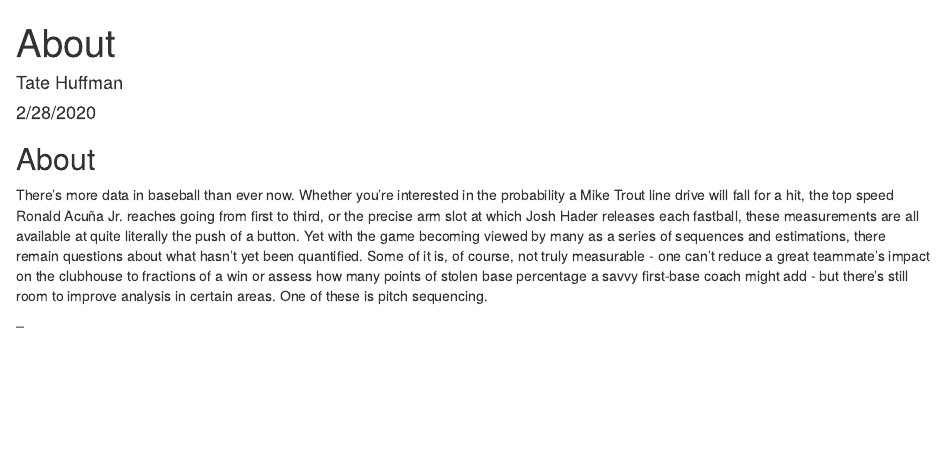
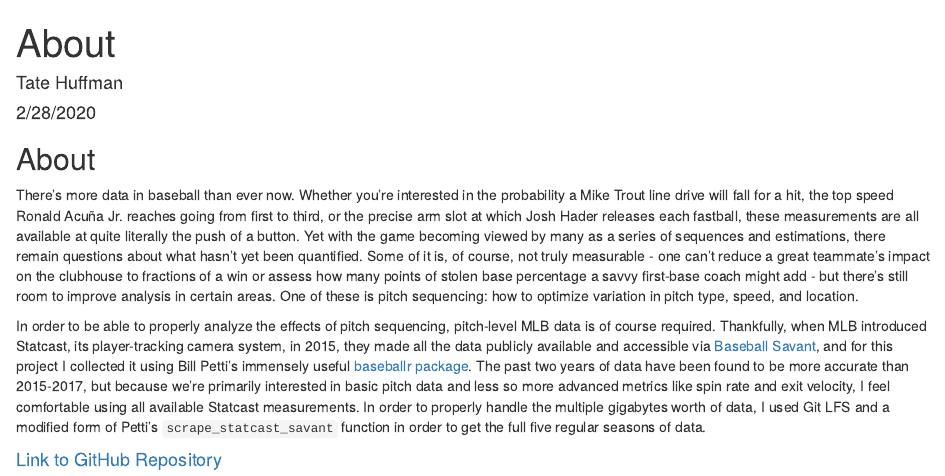
Before and after one commit to tjhuffman4246/final_project, an R Markdown document (about.Rmd): the page in a window 1100 px wide, from its top. The pictures show the output file about.html that the author committed with the source, opened offline.

Commit message:
Updataing "About" page

```diff
--- a/about.Rmd
+++ b/about.Rmd
@@ -11,6 +11,8 @@ knitr::opts_chunk$set(echo = TRUE)
 
 ## About
 
-There's more data in baseball than ever now. Whether you're interested in the probability a Mike Trout line drive will fall for a hit, the top speed Ronald Acuña Jr. reaches going from first to third, or the precise arm slot at which Josh Hader releases each fastball, these measurements are all available at quite literally the push of a button. Yet with the game becoming viewed by many as a series of sequences and estimations, there remain questions about what hasn't yet been quantified. Some of it is, of course, not truly measurable - one can't reduce a great teammate's impact on the clubhouse to fractions of a win or assess how many points of stolen base percentage a savvy first-base coach might add - but there's still room to improve analysis in certain areas. One of these is pitch sequencing.
+There's more data in baseball than ever now. Whether you're interested in the probability a Mike Trout line drive will fall for a hit, the top speed Ronald Acuña Jr. reaches going from first to third, or the precise arm slot at which Josh Hader releases each fastball, these measurements are all available at quite literally the push of a button. Yet with the game becoming viewed by many as a series of sequences and estimations, there remain questions about what hasn't yet been quantified. Some of it is, of course, not truly measurable - one can't reduce a great teammate's impact on the clubhouse to fractions of a win or assess how many points of stolen base percentage a savvy first-base coach might add - but there's still room to improve analysis in certain areas. One of these is pitch sequencing: how to optimize variation in pitch type, speed, and location.
 
---
+In order to be able to properly analyze the effects of pitch sequencing, pitch-level MLB data is of course required. Thankfully, when MLB introduced Statcast, its player-tracking camera system, in 2015, they made all the data publicly available and accessible via [Baseball Savant](https://baseballsavant.mlb.com), and for this project I collected it using Bill Petti's immensely useful [baseballr package](http://billpetti.github.io/baseballr/). The past two years of data have been found to be more accurate than 2015-2017, but because we're primarily interested in basic pitch data and less so more advanced metrics like spin rate and exit velocity, I feel comfortable using all available Statcast measurements. In order to properly handle the multiple gigabytes worth of data, I used Git LFS and a modified form of Petti's `scrape_statcast_savant` function in order to get the full five regular seasons of data.
+
+#### [Link to GitHub Repository](https://github.com/tjhuffman4246/finalproject_initial)
```
Also changed, not shown: about.html.
